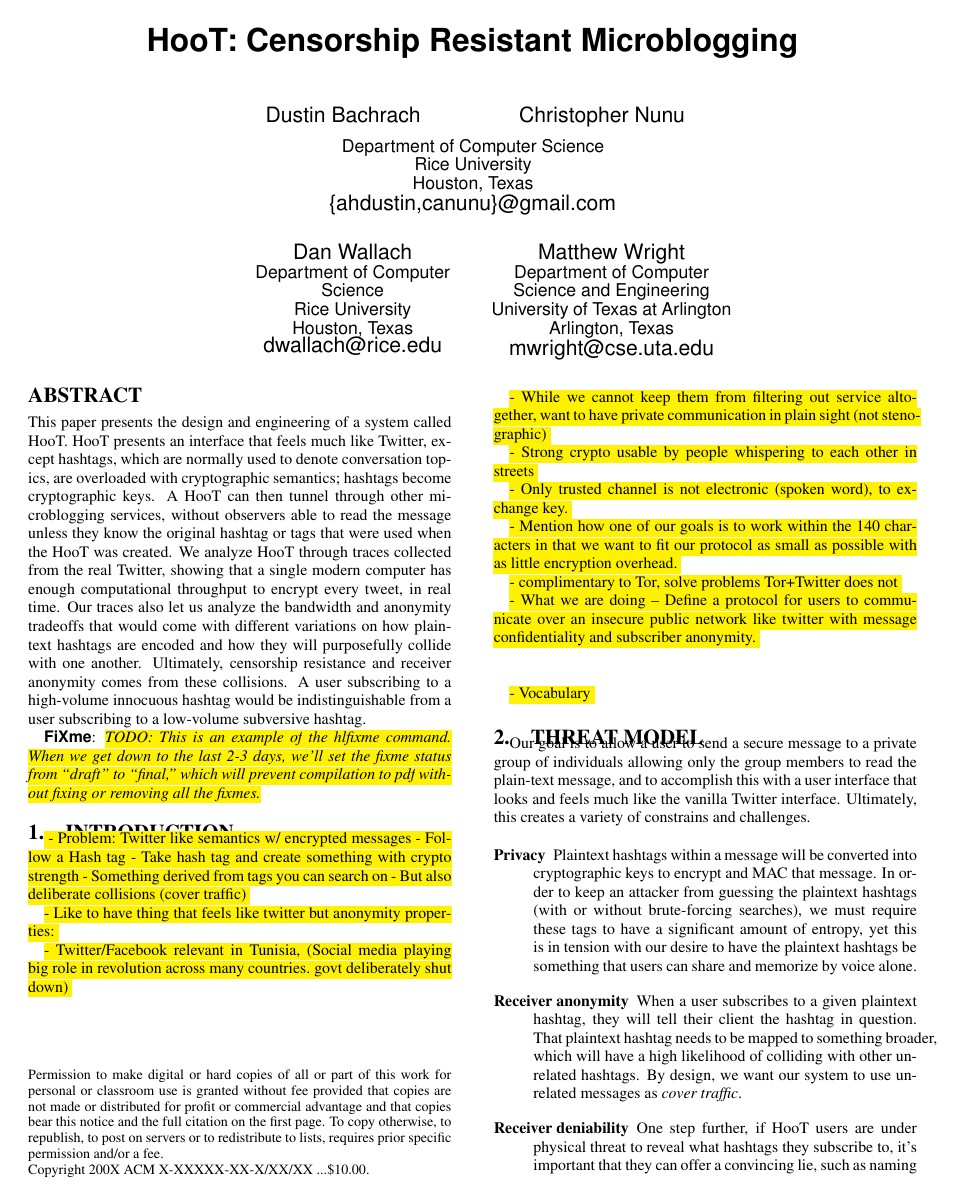
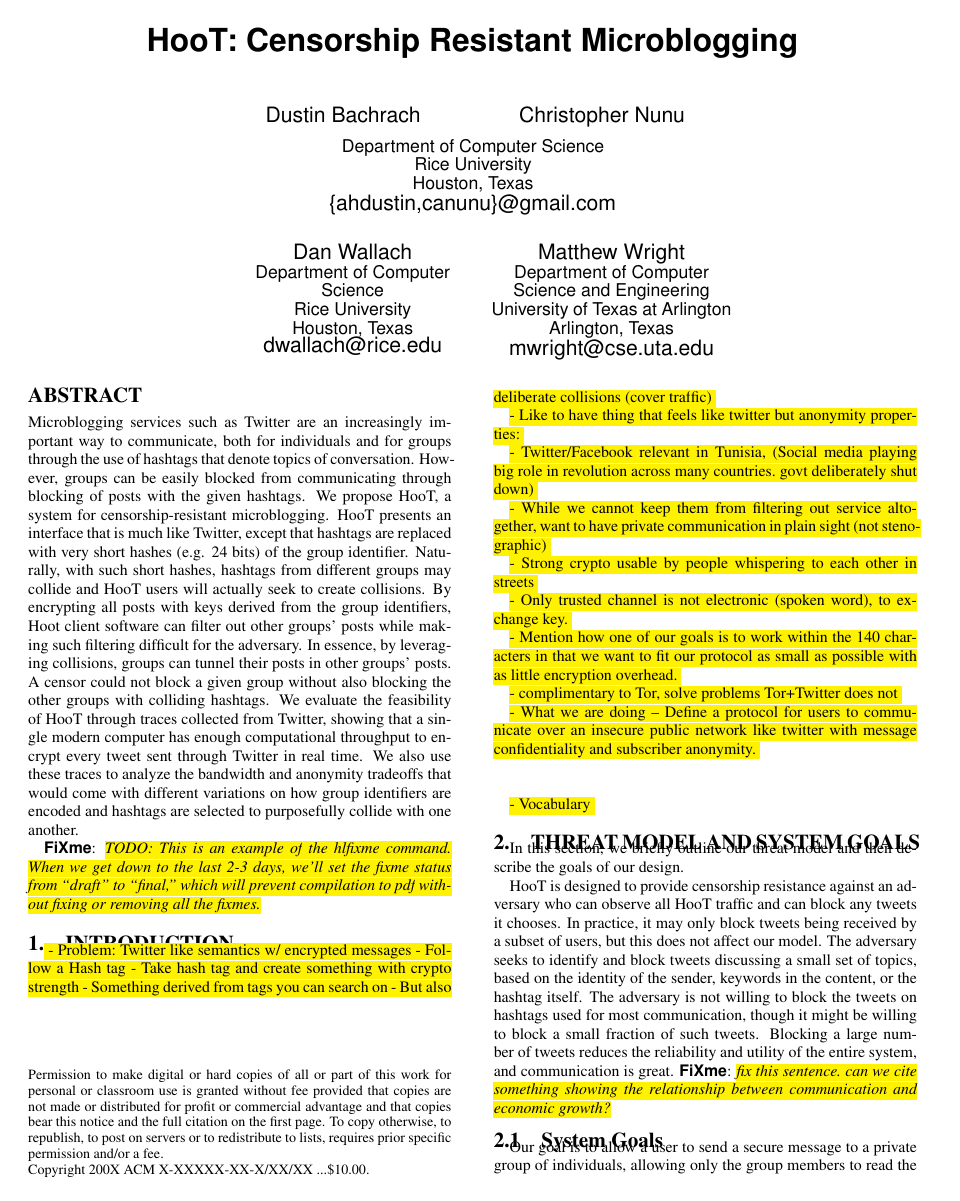
Before and after one commit to dbachrach/char140, a LaTeX paper (paper/hoot.tex, which reads paper/abstract.tex, paper/threat.tex): page 1 of 6. Compiled offline with pdfLaTeX.

```diff
--- a/paper/abstract.tex
+++ b/paper/abstract.tex
@@ -1,20 +1,42 @@
 \begin{abstract}
 
-This paper presents the design and engineering of a system called HooT. HooT presents an
-interface that feels much like Twitter, except hashtags, which are normally used to denote
-conversation topics, are overloaded with cryptographic semantics; hashtags become cryptographic keys.
-A HooT can then tunnel through other microblogging services, without observers able to read the
-message unless they know the original hashtag or tags that were used when the HooT was created.
+%This paper presents the design and engineering of a system called
+%HooT.
+Microblogging services such as Twitter are an increasingly important way
+to communicate, both for individuals and for groups through the use of
+hashtags that denote topics of conversation. However, groups can be
+easily blocked from communicating through blocking of posts with the
+given hashtags. We propose HooT, a system for censorship-resistant
+microblogging. HooT presents an interface that is much like Twitter,
+except that hashtags are replaced with very short hashes (e.g. 24 bits)
+of the group identifier. Naturally, with such short hashes, hashtags
+from different groups may collide and HooT users will actually seek to
+create collisions. By encrypting all posts with keys derived from the
+group identifiers, Hoot client software can filter out other groups'
+posts while making such filtering difficult for the adversary. In
+essence, by leveraging collisions, groups can tunnel their posts in
+other groups' posts. A censor could not block a given group without also
+blocking the other groups with colliding hashtags.
 %
-We analyze HooT through traces collected from the real Twitter, showing that a single modern computer
-has enough computational throughput to encrypt every tweet, in real time. Our traces also let us
-analyze the bandwidth and anonymity tradeoffs that would come with different variations on how
-plaintext hashtags are encoded and how they will purposefully collide with one another.
+%HooT presents an interface that feels much like Twitter, except
+%hashtags, which are normally used to denote conversation topics, are
+%overloaded with cryptographic semantics; hashtags become cryptographic
+%keys.  A HooT can then tunnel through other microblogging services,
+%without observers able to read the message unless they know the original
+%hashtag or tags that were used when the HooT was created.
 %
-Ultimately, censorship resistance and receiver anonymity comes from these collisions. A user subscribing
-to a high-volume innocuous hashtag would be indistinguishable from a user subscribing to a low-volume
-subversive hashtag.
-
+We evaluate the feasibility of HooT through traces collected from
+Twitter, showing that a single modern computer has enough computational
+throughput to encrypt every tweet sent through Twitter in real time. We
+also use these traces to analyze the bandwidth and anonymity tradeoffs
+that would come with different variations on how group identifiers are
+encoded and hashtags are selected to purposefully collide with one
+another.
+%
+%Ultimately, censorship resistance and receiver anonymity comes from
+%these collisions. A user subscribing to a high-volume innocuous hashtag
+%would be indistinguishable from a user subscribing to a low-volume
+%subversive hashtag.
 
 \hlfixme{TODO: This is an example of the hlfixme command. When we get
   down to the last 2-3 days, we'll set the fixme status from ``draft''
--- a/paper/threat.tex
+++ b/paper/threat.tex
@@ -1,3 +1,22 @@
-\section{Threat Model}
+\section{Threat Model and System Goals}
 
-Our goal is to allow a user to send a secure message to a private group of individuals allowing only the group members to read the plain-text message, and to accomplish this with a user interface that looks and feels much like the vanilla Twitter interface. Ultimately, this creates a variety of constrains and challenges.
+In this section, we briefly outline our threat model and then describe
+the goals of our design.
+
+HooT is designed to provide censorship resistance against an adversary
+who can observe all HooT traffic and can block any tweets it chooses. In
+practice, it may only block tweets being received by a subset of users,
+but this does not affect our model. The adversary seeks to identify and
+block tweets discussing a small set of topics, based on the identity of
+the sender, keywords in the content, or the hashtag itself. The
+adversary is not willing to block the tweets on hashtags used for most
+communication, though it might be willing to block a small fraction of
+such tweets. Blocking a large number of tweets reduces the reliability
+and utility of the entire system, and communication is great.
+\hlfixme{fix this sentence. can we cite something showing the
+  relationship between communication and economic growth?}
+
+
+\subsection{System Goals}
+Our goal is to allow a user to send a secure message to a private group
+of individuals, allowing only the group members to read the plain-text
@@ -4,5 +26,3 @@
 
 \begin{description}
-\item[Privacy] Plaintext hashtags within a message will be converted into cryptographic keys to encrypt and MAC that message.  In order to keep an attacker from guessing the plaintext hashtags (with or without brute-forcing searches), we must require these tags to have a significant amount of entropy, yet this is in tension with our desire to have the plaintext hashtags be something that users can share and memorize by voice alone.
 
-\item[Receiver anonymity]  When a user subscribes to a given plaintext hashtag, they will tell their client the hashtag in question. That plaintext hashtag needs to be mapped to something broader, which will have a high likelihood of colliding with other unrelated hashtags. By design, we want our system to use unrelated messages as {\em cover traffic}.
@@ -9,2 +43 @@
 
-\item[Receiver deniability] One step further, if HooT users are under physical threat to reveal what hashtags they subscribe to, it's important that they can offer a convincing lie, such as naming a trendy yet innocuous hashtag that happens to collide with the same set of messages that the receiver is downloading.
@@ -11,2 +47 @@
 
-\item[Censorship resistance and denial of service] While we don't attempt to design mechanisms to defeat censorship of the HooT service, in its entirety, we want to defeat attempts to censor only a fraction of it. We want to ensure that no firewall, perhaps wanting to censor sensitive keywords, will be able to identify which messages are acceptable and which are forbidden. It's all or nothing. We also want to provide enough information that missing messages can be detected as being absent.
```
Also changed, not shown: paper/threat.tex (74 more changed lines).
